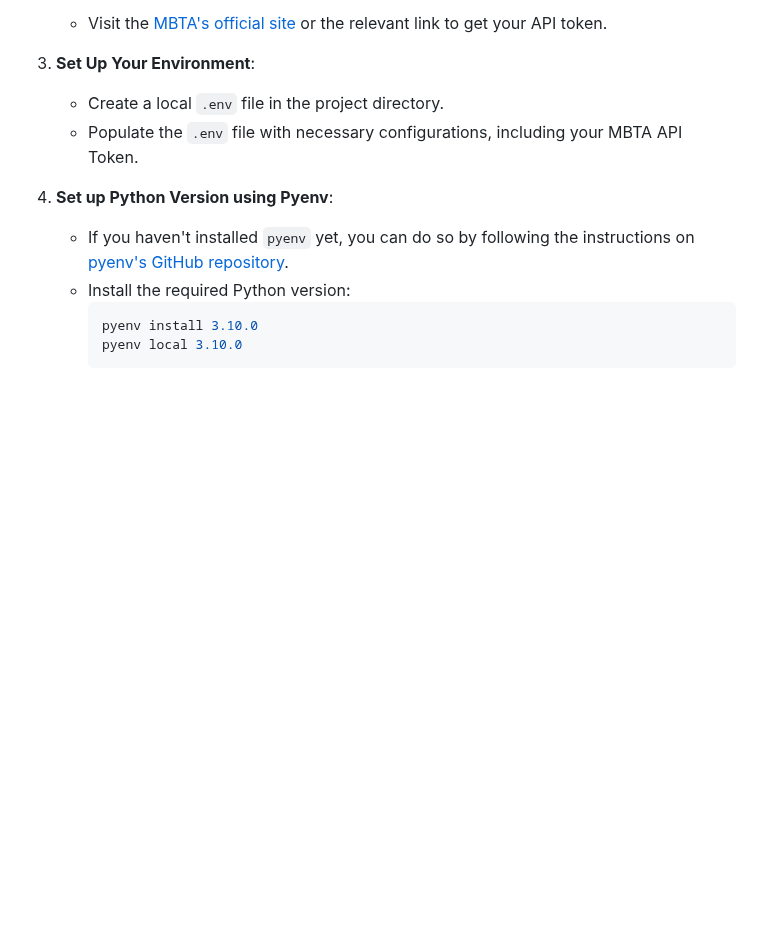
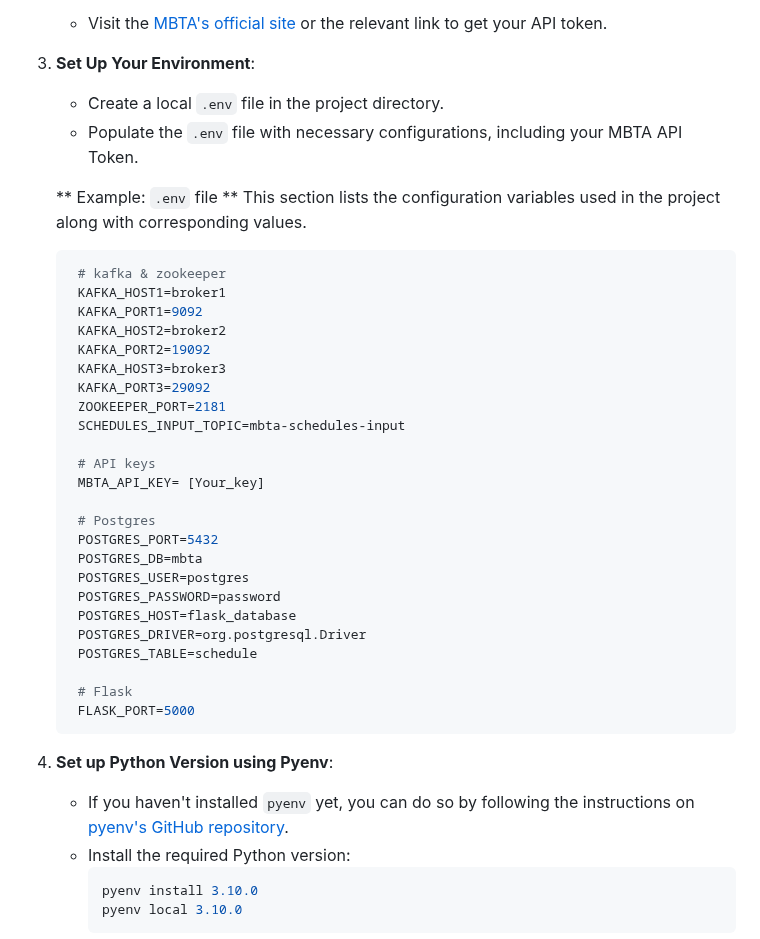
Before and after one commit to kanenorman/mobility-ai, a Markdown page: milestone_submissions/milestone2/README.md, the part around one of its changes. Drawn GitHub-style; blank space fills up the shorter version.

````diff
--- a/milestone_submissions/milestone2/README.md
+++ b/milestone_submissions/milestone2/README.md
@@ -161,6 +173,35 @@ In the future, once our model is developed, we will make an API endpoint for the
    - Create a local `.env` file in the project directory.
    - Populate the `.env` file with necessary configurations, including your MBTA API Token.
 
+   ** Example: `.env` file **
+   This section lists the configuration variables used in the project along with  corresponding values.
+   ```bash
+    # kafka & zookeeper
+    KAFKA_HOST1=broker1
+    KAFKA_PORT1=9092
+    KAFKA_HOST2=broker2
+    KAFKA_PORT2=19092
+    KAFKA_HOST3=broker3
+    KAFKA_PORT3=29092
+    ZOOKEEPER_PORT=2181
+    SCHEDULES_INPUT_TOPIC=mbta-schedules-input
+
+    # API keys
+    MBTA_API_KEY= [Your_key]
+
+    # Postgres
+    POSTGRES_PORT=5432
+    POSTGRES_DB=mbta
+    POSTGRES_USER=postgres
+    POSTGRES_PASSWORD=password
+    POSTGRES_HOST=flask_database
+    POSTGRES_DRIVER=org.postgresql.Driver
+    POSTGRES_TABLE=schedule
+
+    # Flask
+    FLASK_PORT=5000
+   ```
+
 1. **Set up Python Version using Pyenv**:
     - If you haven't installed `pyenv` yet, you can do so by following the instructions on [pyenv's GitHub repository](https://github.com/pyenv/pyenv#installation).
     - Install the required Python version:
````
Also changed, not shown: other parts of milestone_submissions/milestone2/README.md (+28 -16 lines).
